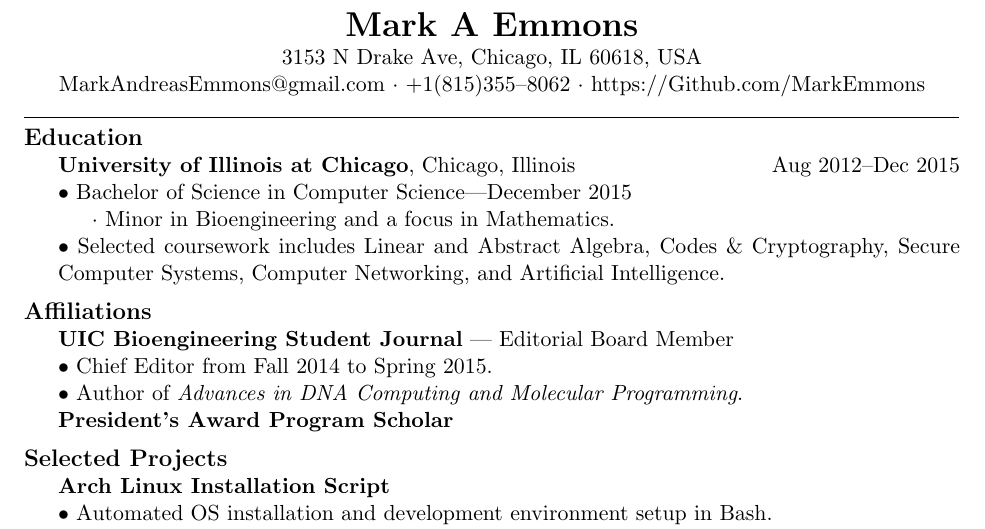
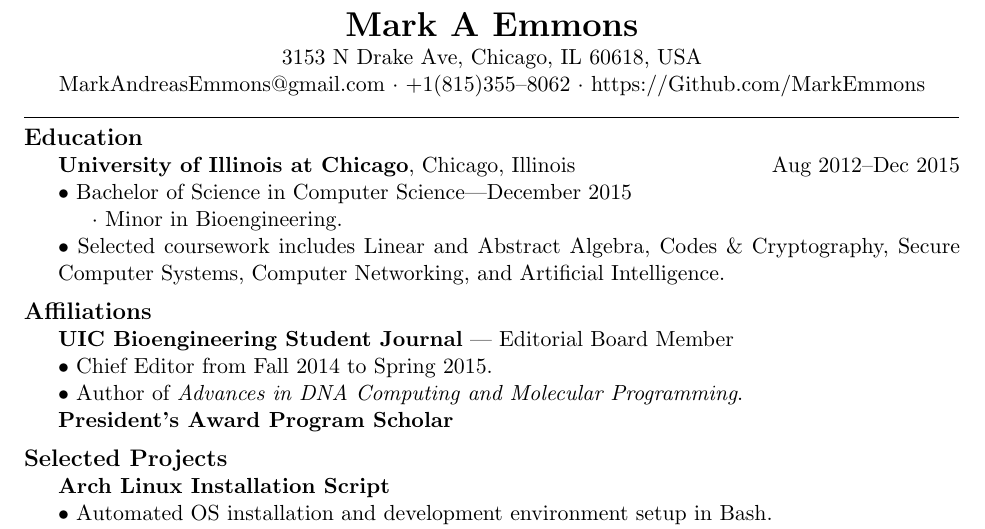
Before and after one commit to MarkEmmons/resume, a LaTeX CV (MarkEmmons_Resume.tex): part of the page, cut so that both start at the same text. Compiled offline with pdfLaTeX.

Commit message:
Remove 'Focus in Mathematics'

```diff
--- a/MarkEmmons_Resume.tex
+++ b/MarkEmmons_Resume.tex
@@ -37,7 +37,7 @@
 \begin{sectionbody}
 {\bf University of Illinois at Chicago}, Chicago, Illinois \hfill Aug 2012--Dec 2015 \\
 $\bullet$ Bachelor of Science in Computer Science---December 2015 \\
-\indent $\cdot$ Minor in Bioengineering and a focus in Mathematics. \\
+\indent $\cdot$ Minor in Bioengineering. \\
 $\bullet$ Selected coursework includes Linear and Abstract Algebra, Codes \& Cryptography, Secure Computer Systems, Computer Networking, and Artificial Intelligence.
 \end{sectionbody}
 
```
Also changed, not shown: MarkEmmons_Resume.pdf.
